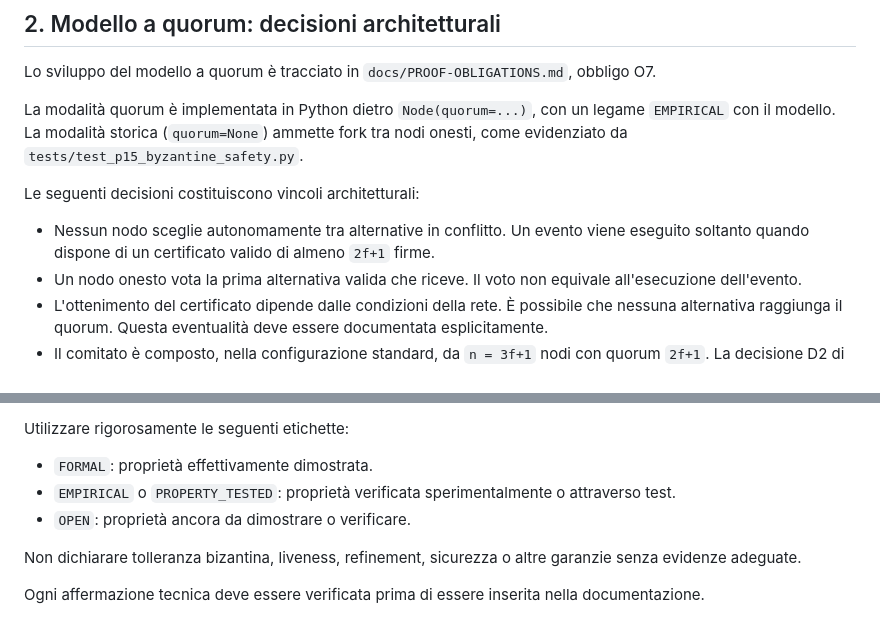
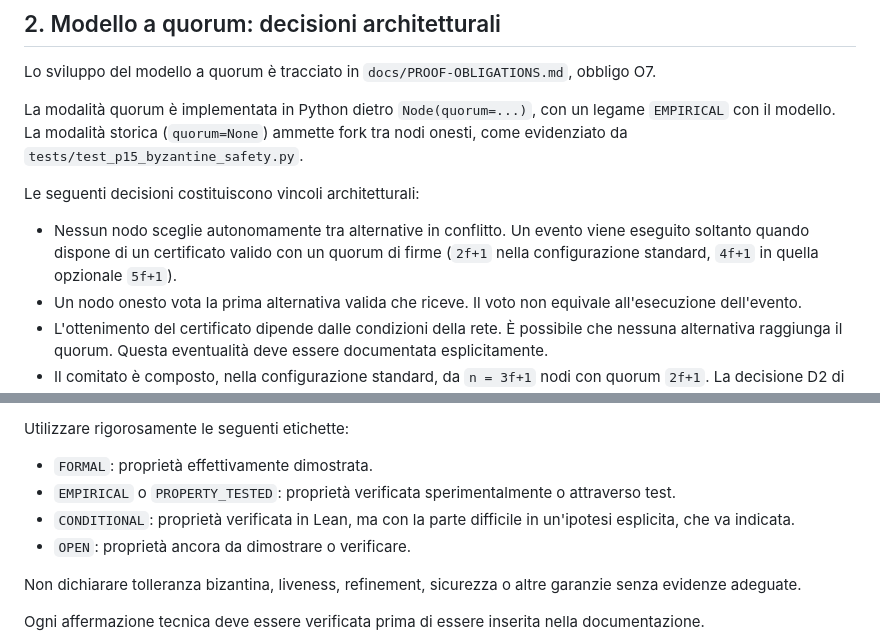
Before and after one commit to PaoloAmodio001/P-System, a Markdown page: CLAUDE.md, 2 parts joined by grey strips. Rendered like a GitHub page.

Commit message:
docs: update the rules in CLAUDE.md, approved by Paolo
Co-Authored-By: Claude Opus 5.5 <noreply@anthropic.com>
Claude-Session: https://claude.ai/code/session_01DmRo4f6YnHhtbggSju1cRk

```diff
--- a/CLAUDE.md
+++ b/CLAUDE.md
@@ -29,7 +29,7 @@ La modalità quorum è implementata in Python dietro `Node(quorum=...)`, con un
 
 Le seguenti decisioni costituiscono vincoli architetturali:
 
-- Nessun nodo sceglie autonomamente tra alternative in conflitto. Un evento viene eseguito soltanto quando dispone di un certificato valido di almeno `2f+1` firme.
+- Nessun nodo sceglie autonomamente tra alternative in conflitto. Un evento viene eseguito soltanto quando dispone di un certificato valido con un quorum di firme (`2f+1` nella configurazione standard, `4f+1` in quella opzionale `5f+1`).
 - Un nodo onesto vota la prima alternativa valida che riceve. Il voto non equivale all'esecuzione dell'evento.
 - L'ottenimento del certificato dipende dalle condizioni della rete. È possibile che nessuna alternativa raggiunga il quorum. Questa eventualità deve essere documentata esplicitamente.
 - Il comitato è composto, nella configurazione standard, da `n = 3f+1` nodi con quorum `2f+1`. La decisione D2 di `ROADMAP.md` prevede una configurazione opzionale `n = 5f+1` con quorum `4f+1`: il suo stato reale è in `docs/PROOF-SCOPE.md`.
@@ -128,6 +128,7 @@ Utilizzare rigorosamente le seguenti etichette:
 
 - `FORMAL`: proprietà effettivamente dimostrata.
 - `EMPIRICAL` o `PROPERTY_TESTED`: proprietà verificata sperimentalmente o attraverso test.
+- `CONDITIONAL`: proprietà verificata in Lean, ma con la parte difficile in un'ipotesi esplicita, che va indicata.
 - `OPEN`: proprietà ancora da dimostrare o verificare.
 
 Non dichiarare tolleranza bizantina, liveness, refinement, sicurezza o altre garanzie senza evidenze adeguate.
```
